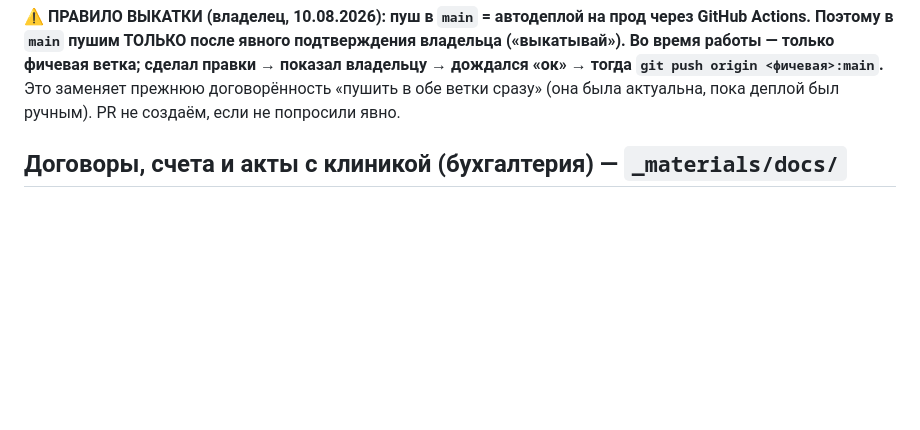
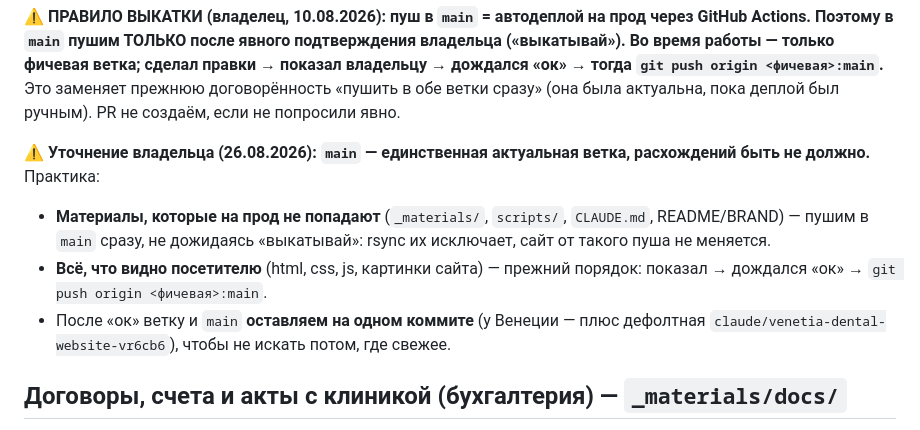
Before and after one commit to adriaaante/Angel-Dent-site, a Markdown page: CLAUDE.md, the part around the change. Rendered like a GitHub page; blank space fills up the shorter version.

Commit message:
Заметки: main держим единственной актуальной веткой
Уточнение владельца: расхождений между ветками быть не должно.
Материалы, которые rsync не деплоит (_materials, scripts, CLAUDE.md),
уходят в main сразу; видимое посетителю — по-прежнему после «выкатывай».
После выкатки ветка и main остаются на одном коммите.

Co-Authored-By: Claude Opus 5 <noreply@anthropic.com>
Claude-Session: https://claude.ai/code/session_013XQ8Akc3UN6p6GWzUw4Por

```diff
--- a/CLAUDE.md
+++ b/CLAUDE.md
@@ -508,6 +508,18 @@ git push -u origin claude/gifted-cannon-xApI7
 `git push origin <фичевая>:main`.** Это заменяет прежнюю договорённость
 «пушить в обе ветки сразу» (она была актуальна, пока деплой был ручным).
 PR не создаём, если не попросили явно.
+
+⚠️ **Уточнение владельца (26.08.2026): `main` — единственная актуальная
+ветка, расхождений быть не должно.** Практика:
+
+- **Материалы, которые на прод не попадают** (`_materials/`, `scripts/`,
+  `CLAUDE.md`, README/BRAND) — пушим в `main` сразу, не дожидаясь
+  «выкатывай»: rsync их исключает, сайт от такого пуша не меняется.
+- **Всё, что видно посетителю** (html, css, js, картинки сайта) — прежний
+  порядок: показал → дождался «ок» → `git push origin <фичевая>:main`.
+- После «ок» ветку и `main` **оставляем на одном коммите** (у Венеции —
+  плюс дефолтная `claude/venetia-dental-website-vr6cb6`), чтобы не искать
+  потом, где свежее.
 
 ## Договоры, счета и акты с клиникой (бухгалтерия) — `_materials/docs/`
 
```
